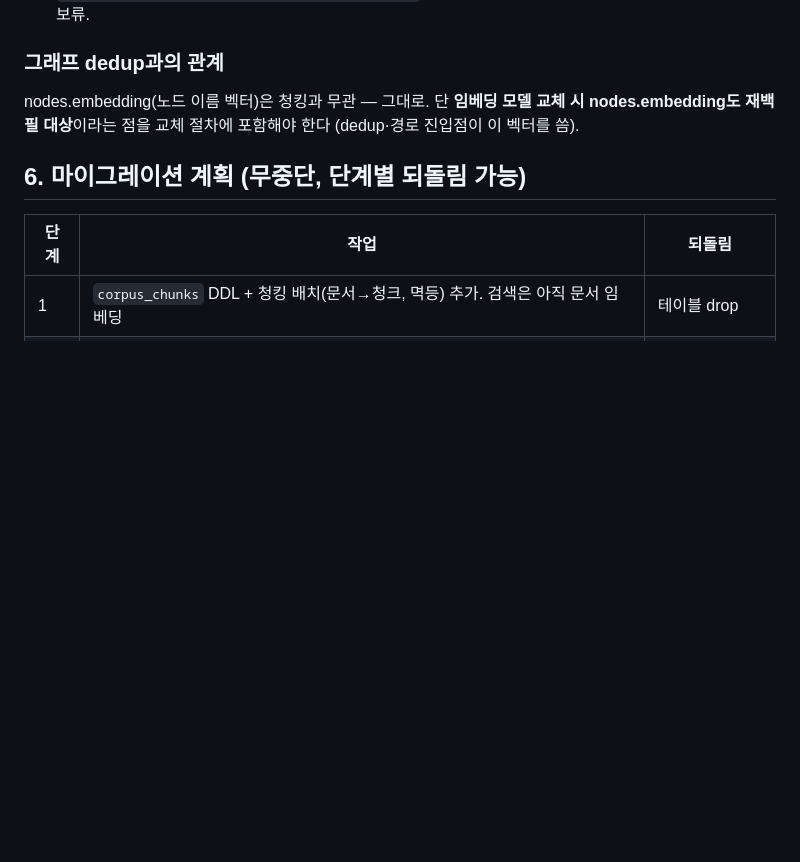
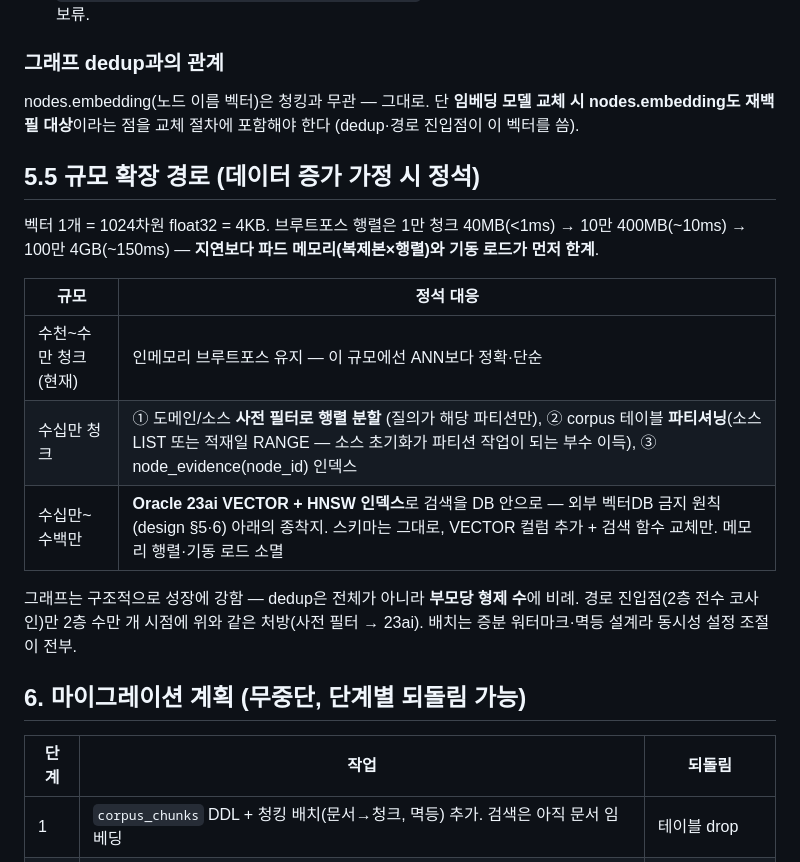
Before and after one commit to catinbox276/graph-search-chat, a Markdown page: docs/schema.md, the part around the change. Rendered like a GitHub page; blank space fills up the shorter version.

Commit message:
docs: 규모 확장 경로 §5.5 — 브루트포스 한계 수치와 정석 사다리 (사전 필터/파티셔닝 → 23ai VECTOR)
Co-Authored-By: Claude Fable 5 <noreply@anthropic.com>

```diff
--- a/docs/schema.md
+++ b/docs/schema.md
@@ -147,6 +147,18 @@ CREATE TABLE corpus_chunks (
 
 nodes.embedding(노드 이름 벡터)은 청킹과 무관 — 그대로. 단 **임베딩 모델 교체 시 nodes.embedding도 재백필 대상**이라는 점을 교체 절차에 포함해야 한다 (dedup·경로 진입점이 이 벡터를 씀).
 
+## 5.5 규모 확장 경로 (데이터 증가 가정 시 정석)
+
+벡터 1개 = 1024차원 float32 = 4KB. 브루트포스 행렬은 1만 청크 40MB(<1ms) → 10만 400MB(~10ms) → 100만 4GB(~150ms) — **지연보다 파드 메모리(복제본×행렬)와 기동 로드가 먼저 한계**.
+
+| 규모 | 정석 대응 |
+|---|---|
+| 수천~수만 청크 (현재) | 인메모리 브루트포스 유지 — 이 규모에선 ANN보다 정확·단순 |
+| 수십만 청크 | ① 도메인/소스 **사전 필터로 행렬 분할** (질의가 해당 파티션만), ② corpus 테이블 **파티셔닝**(소스 LIST 또는 적재일 RANGE — 소스 초기화가 파티션 작업이 되는 부수 이득), ③ node_evidence(node_id) 인덱스 |
+| 수십만~수백만 | **Oracle 23ai VECTOR + HNSW 인덱스**로 검색을 DB 안으로 — 외부 벡터DB 금지 원칙(design §5·6) 아래의 종착지. 스키마는 그대로, VECTOR 컬럼 추가 + 검색 함수 교체만. 메모리 행렬·기동 로드 소멸 |
+
+그래프는 구조적으로 성장에 강함 — dedup은 전체가 아니라 **부모당 형제 수**에 비례. 경로 진입점(2층 전수 코사인)만 2층 수만 개 시점에 위와 같은 처방(사전 필터 → 23ai). 배치는 증분 워터마크·멱등 설계라 동시성 설정 조절이 전부.
+
 ## 6. 마이그레이션 계획 (무중단, 단계별 되돌림 가능)
 
 | 단계 | 작업 | 되돌림 |
```
